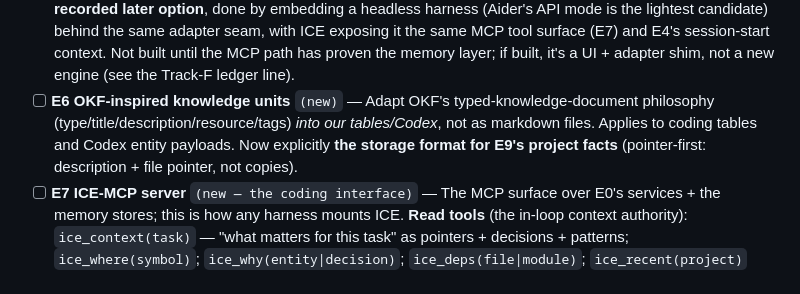
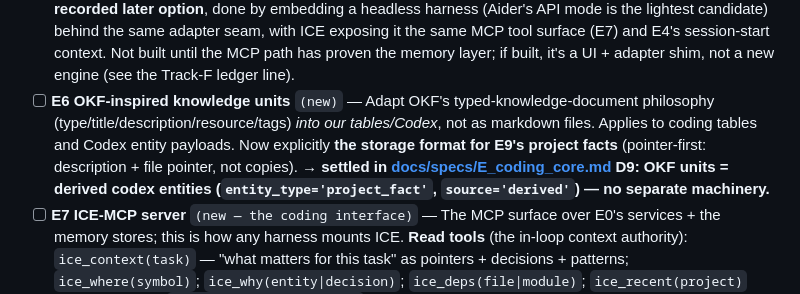
Before and after one commit to Deepnar/ice, a Markdown page: docs/ROADMAP.md, the part around one of its changes. Rendered like a GitHub page.

Commit message:
specs: E_coding_core — projects/code-graph/decisions/facts/docs (E1,E1b,E8,E9,E10 + E2/E3/E4/E6 folds)

```diff
--- a/docs/ROADMAP.md
+++ b/docs/ROADMAP.md
@@ -180,5 +180,5 @@ The experiments showed Codex is the most ambitious *and* most handicapped subsys
 - [ ] **E5 Executor decision: own harness vs Aider** `(RESOLVED 2026-07 — see decision 1)` — **MCP-first; no own harness, no Aider adapter.** ICE is the brain under an existing harness; building an executor would spend months rebuilding commodity harness robustness before any memory feature lands. Entry kept for history; the recorded contingency is a *thin dispatcher* forcing ICE-first consultation per step, only if pull-discipline empirically fails. *(Original framing: adapter `plan(prompt, files) → PlanResult` / `execute(plan, files) → DiffResult`; Plan/Act split — now the harness's job.)* **Frontend-hosted coding (user question, 2026-07 — answered):** "can I code from ICE's own frontend?" — the **primary path is the reverse** (ICE mounted as MCP inside the harness you already use); a coding session *from our frontend* is a **recorded later option**, done by embedding a headless harness (Aider's API mode is the lightest candidate) behind the same adapter seam, with ICE exposing it the same MCP tool surface (E7) and E4's session-start context. Not built until the MCP path has proven the memory layer; if built, it's a UI + adapter shim, not a new engine (see the Track-F ledger line).
-- [ ] **E6 OKF-inspired knowledge units** `(new)` — Adapt OKF's typed-knowledge-document philosophy (type/title/description/resource/tags) *into our tables/Codex*, not as markdown files. Applies to coding tables and Codex entity payloads. Now explicitly **the storage format for E9's project facts** (pointer-first: description + file pointer, not copies).
+- [ ] **E6 OKF-inspired knowledge units** `(new)` — Adapt OKF's typed-knowledge-document philosophy (type/title/description/resource/tags) *into our tables/Codex*, not as markdown files. Applies to coding tables and Codex entity payloads. Now explicitly **the storage format for E9's project facts** (pointer-first: description + file pointer, not copies). **→ settled in [docs/specs/E_coding_core.md](specs/E_coding_core.md) D9: OKF units = derived codex entities (`entity_type='project_fact'`, `source='derived'`) — no separate machinery.**
 - [ ] **E7 ICE-MCP server** `(new — the coding interface)` — The MCP surface over E0's services + the memory stores; this is how any harness mounts ICE. **Read tools** (the in-loop context authority): `ice_context(task)` — "what matters for this task" as pointers + decisions + patterns; `ice_where(symbol)`; `ice_why(entity|decision)`; `ice_deps(file|module)`; `ice_recent(project)` (temporal layer); `ice_conventions(project)` (behavioral layer). **Write tools** (the full user-control surface, so chat can do everything the frontend can — bookmarks, slot writes (project-scoped), decision records, scope toggles, review-queue resolution). Session-start resource = E4's welcome-back block. Every tool call emits F5 telemetry. Pull-discipline (getting the harness to actually call `ice_context` before grepping) is handled via tool descriptions + a skill; if that empirically fails, the E5 contingency dispatcher exists. **Amendments (user questions, 2026-07):**
   - **Two-tier tool surface — composite AND micro.** Besides the composite "brain" tools above, expose **every micro feature as its own granular tool** (mirroring E0's services 1:1): slots get/set, bookmarks list/add/remove, entity view/edit, edges list, clusters list, decisions list/record, scope get/set, review-queue list/resolve, registry view — so a user in Claude can literally say "show me my slots" and the AI calls the exact tool. Cohesion via the composite tools, addressability via the micro tools. Mind MCP tool-count bloat (too many tools degrades the model's tool selection): group logically and/or rely on deferred tool loading.
   - **Corrections through chat = first-class.** "That slot is wrong, it should be X" → AI calls the write tool → fixed, conversationally, from inside Claude/Cursor — the exact same service the frontend edit button calls (E0), stamped in the audit trail (G17), with review-queue approve/reject also available as tools. When ICE runs as MCP, chat IS the correction UI.
```
Also changed, not shown: other parts of docs/ROADMAP.md (+8 -8 lines), docs/specs/E_coding_core.md (added, +228 -0 lines).
